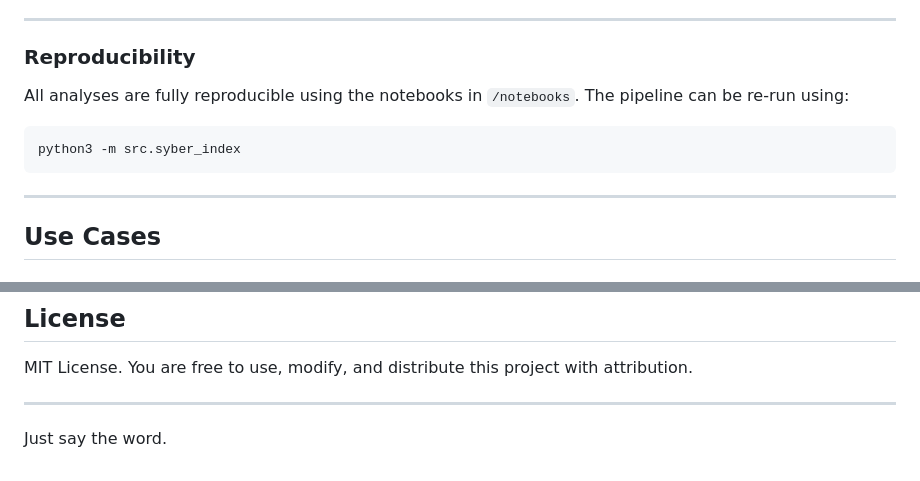
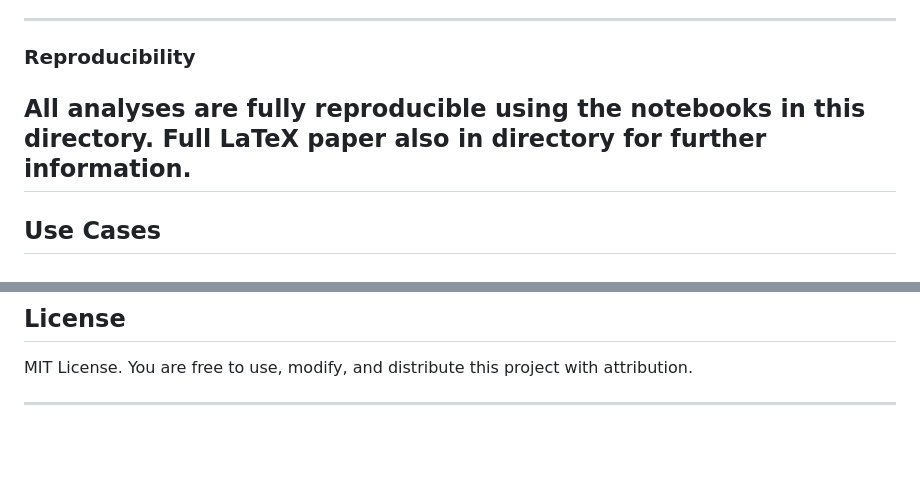
Before and after one commit to SyberLabs/Syber-Index, a Markdown page: README.md, 2 parts joined by grey strips. Rendered like a GitHub page; blank space fills up the shorter version.

Commit message:
Revise reproducibility instructions in README
Updated reproducibility section for clarity and removed redundant lines.

````diff
--- a/README.md
+++ b/README.md
@@ -91,13 +91,8 @@ Where scores measure the ratio of **High-Tech** vs **Low-Tech** activity.
 
 ### **Reproducibility**
 
-All analyses are fully reproducible using the notebooks in `/notebooks`.
-The pipeline can be re-run using:
-
-```bash
-python3 -m src.syber_index
-```
-
+All analyses are fully reproducible using the notebooks in this directory.
+Full LaTeX paper also in directory for further information.
 ---
 
 ## **Use Cases**
@@ -140,7 +135,3 @@ MIT License.
 You are free to use, modify, and distribute this project with attribution.
 
 ---
-
-
-
-Just say the word.
````
